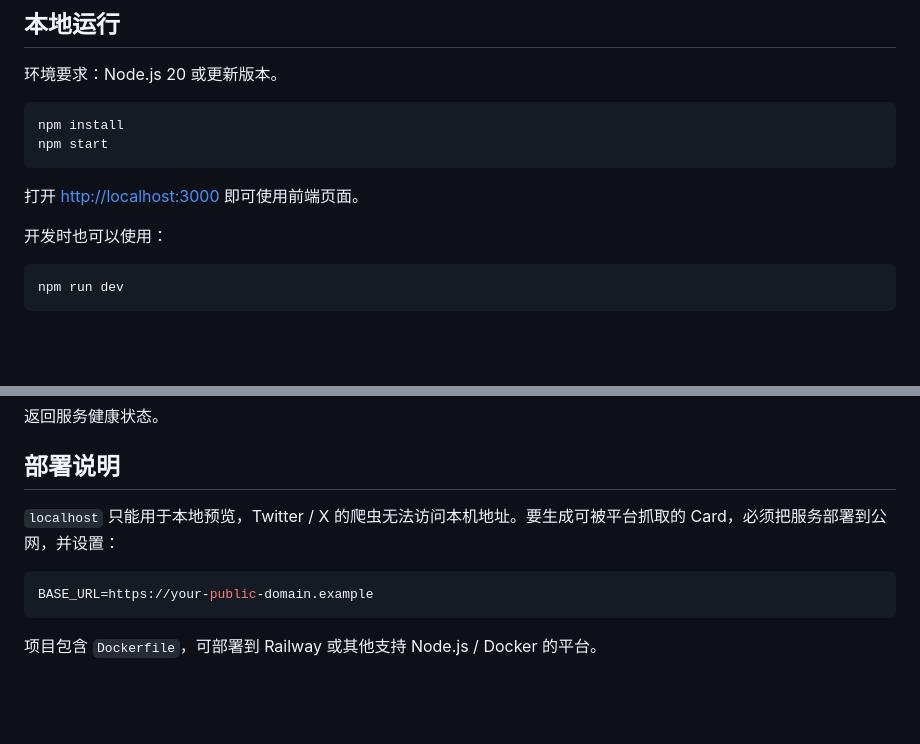
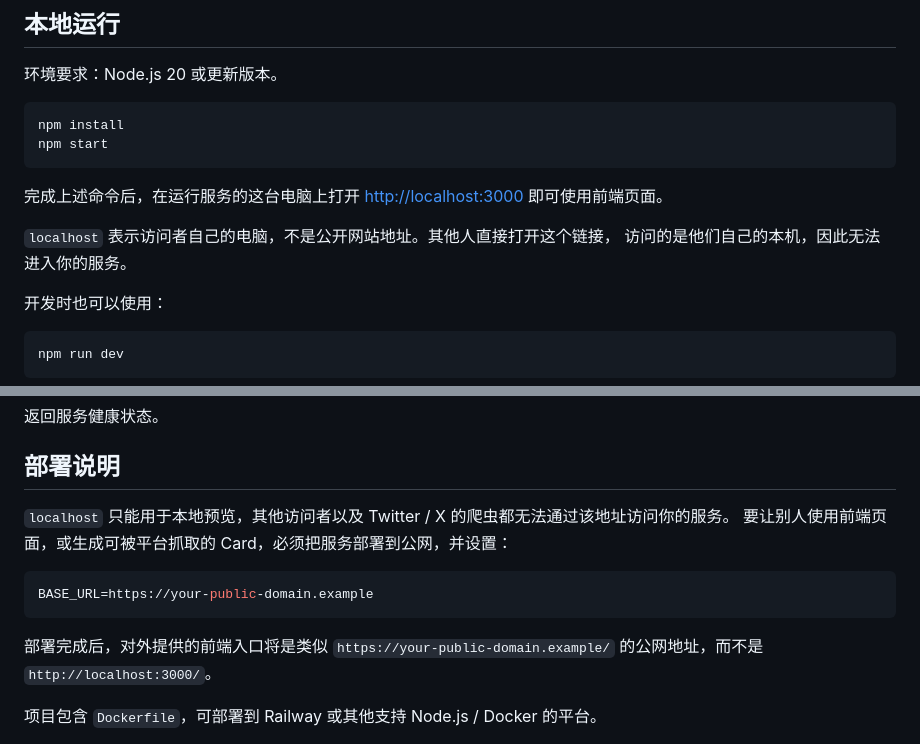
Before and after one commit to Yiwei-fly/twitter_card, a Markdown page: README.md, 2 parts joined by grey strips. Rendered like a GitHub page; blank space fills up the shorter version.

Commit message:
docs: clarify localhost access in README

````diff
--- a/README.md
+++ b/README.md
@@ -33,7 +33,11 @@ npm install
 npm start
 ```
 
-打开 [http://localhost:3000](http://localhost:3000) 即可使用前端页面。
+完成上述命令后，在运行服务的这台电脑上打开
+[http://localhost:3000](http://localhost:3000) 即可使用前端页面。
+
+`localhost` 表示访问者自己的电脑，不是公开网站地址。其他人直接打开这个链接，
+访问的是他们自己的本机，因此无法进入你的服务。
 
 开发时也可以使用：
 
@@ -78,11 +82,15 @@ npm run dev
 
 ## 部署说明
 
-`localhost` 只能用于本地预览，Twitter / X 的爬虫无法访问本机地址。要生成可被平台抓取的 Card，必须把服务部署到公网，并设置：
+`localhost` 只能用于本地预览，其他访问者以及 Twitter / X 的爬虫都无法通过该地址访问你的服务。
+要让别人使用前端页面，或生成可被平台抓取的 Card，必须把服务部署到公网，并设置：
 
 ```bash
 BASE_URL=https://your-public-domain.example
 ```
+
+部署完成后，对外提供的前端入口将是类似
+`https://your-public-domain.example/` 的公网地址，而不是 `http://localhost:3000/`。
 
 项目包含 `Dockerfile`，可部署到 Railway 或其他支持 Node.js / Docker 的平台。
 
````
